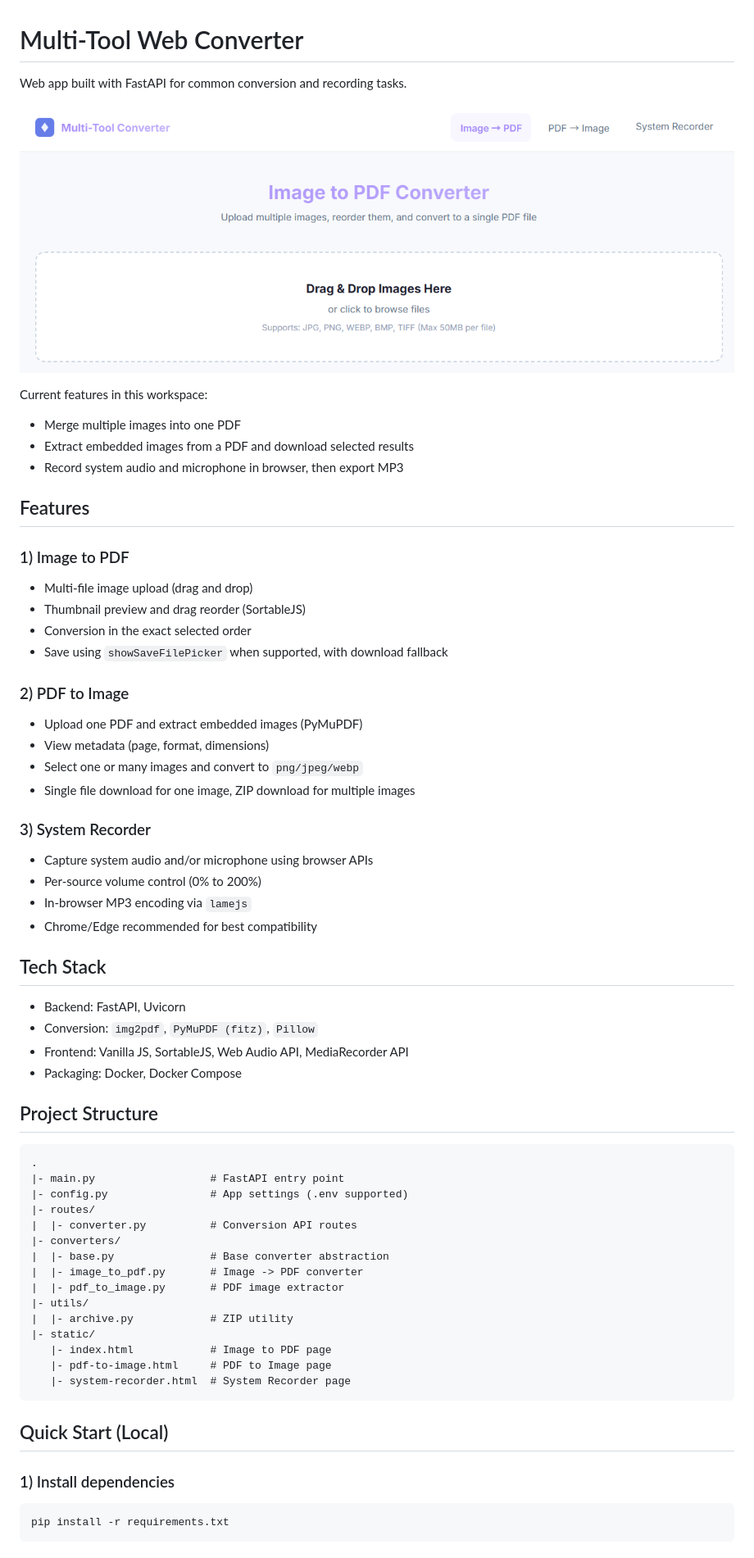
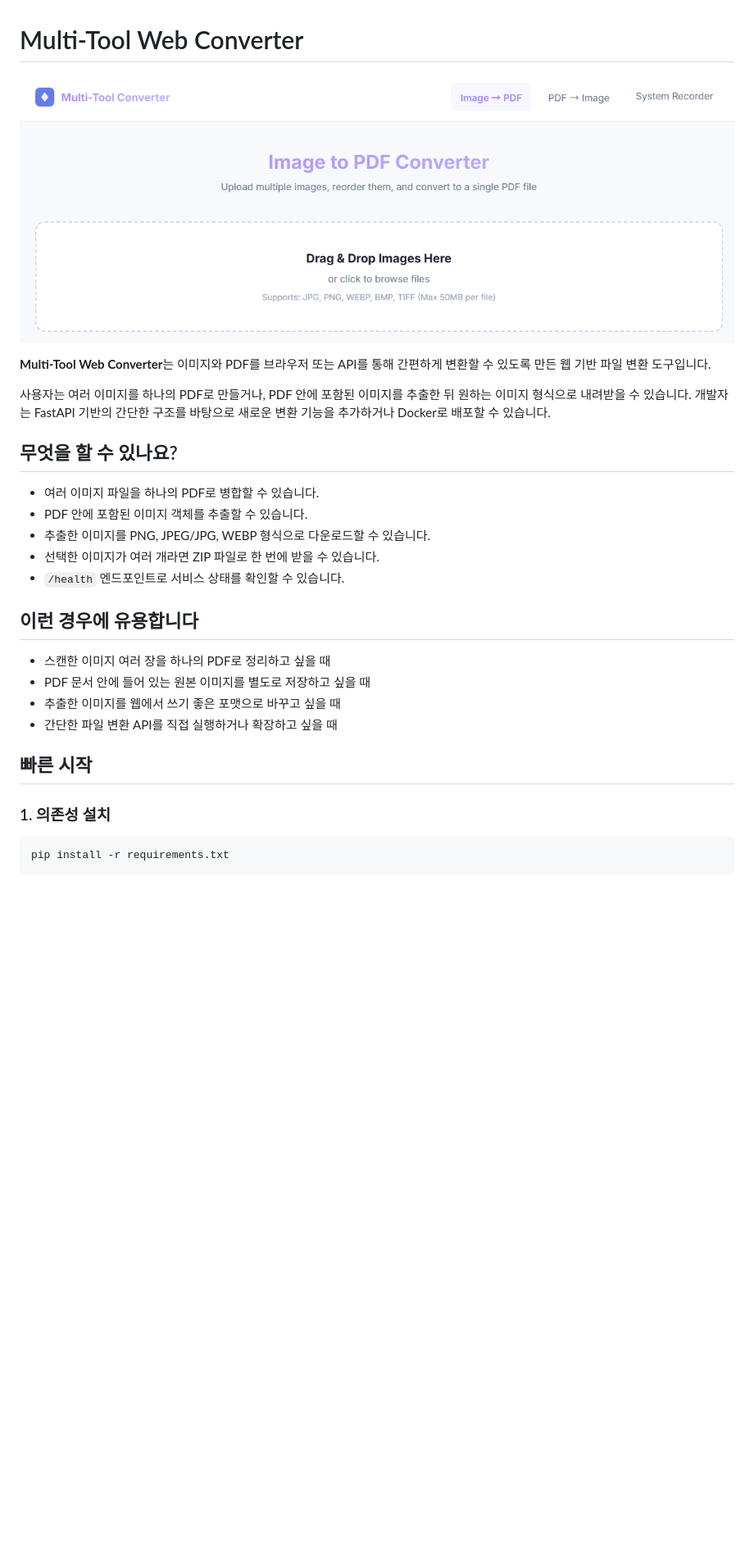
Before and after one commit to 7cmdehdrb/Convert-Master, a Markdown page: README.md, the part around one of its changes. Shown at 82% size. GitHub-like rendering; blank space fills up the shorter version.

````diff
--- a/README.md
+++ b/README.md
@@ -1,64 +1,30 @@
 # Multi-Tool Web Converter
 
-Web app built with FastAPI for common conversion and recording tasks.
+![Multi-Tool Web Converter screenshot](./img.png)
 
-![image](./img.png)
+**Multi-Tool Web Converter**는 이미지와 PDF를 브라우저 또는 API를 통해 간편하게 변환할 수 있도록 만든 웹 기반 파일 변환 도구입니다.
 
-Current features in this workspace:
-- Merge multiple images into one PDF
-- Extract embedded images from a PDF and download selected results
-- Record system audio and microphone in browser, then export MP3
+사용자는 여러 이미지를 하나의 PDF로 만들거나, PDF 안에 포함된 이미지를 추출한 뒤 원하는 이미지 형식으로 내려받을 수 있습니다. 개발자는 FastAPI 기반의 간단한 구조를 바탕으로 새로운 변환 기능을 추가하거나 Docker로 배포할 수 있습니다.
 
-## Features
+## 무엇을 할 수 있나요?
 
-### 1) Image to PDF
-- Multi-file image upload (drag and drop)
-- Thumbnail preview and drag reorder (SortableJS)
-- Conversion in the exact selected order
-- Save using `showSaveFilePicker` when supported, with download fallback
+- 여러 이미지 파일을 하나의 PDF로 병합할 수 있습니다.
+- PDF 안에 포함된 이미지 객체를 추출할 수 있습니다.
+- 추출한 이미지를 PNG, JPEG/JPG, WEBP 형식으로 다운로드할 수 있습니다.
+- 선택한 이미지가 여러 개라면 ZIP 파일로 한 번에 받을 수 있습니다.
+- `/health` 엔드포인트로 서비스 상태를 확인할 수 있습니다.
 
-### 2) PDF to Image
-- Upload one PDF and extract embedded images (PyMuPDF)
-- View metadata (page, format, dimensions)
-- Select one or many images and convert to `png/jpeg/webp`
-- Single file download for one image, ZIP download for multiple images
+## 이런 경우에 유용합니다
 
-### 3) System Recorder
-- Capture system audio and/or microphone using browser APIs
-- Per-source volume control (0% to 200%)
-- In-browser MP3 encoding via `lamejs`
-- Chrome/Edge recommended for best compatibility
+- 스캔한 이미지 여러 장을 하나의 PDF로 정리하고 싶을 때
+- PDF 문서 안에 들어 있는 원본 이미지를 별도로 저장하고 싶을 때
+- 추출한 이미지를 웹에서 쓰기 좋은 포맷으로 바꾸고 싶을 때
+- 간단한 파일 변환 API를 직접 실행하거나 확장하고 싶을 때
 
-## Tech Stack
+## 빠른 시작
 
-- Backend: FastAPI, Uvicorn
-- Conversion: `img2pdf`, `PyMuPDF (fitz)`, `Pillow`
-- Frontend: Vanilla JS, SortableJS, Web Audio API, MediaRecorder API
-- Packaging: Docker, Docker Compose
+### 1. 의존성 설치
 
-## Project Structure
-
-```text
-.
-|- main.py                  # FastAPI entry point
-|- config.py                # App settings (.env supported)
-|- routes/
-|  |- converter.py          # Conversion API routes
-|- converters/
-|  |- base.py               # Base converter abstraction
-|  |- image_to_pdf.py       # Image -> PDF converter
-|  |- pdf_to_image.py       # PDF image extractor
-|- utils/
-|  |- archive.py            # ZIP utility
-|- static/
-   |- index.html            # Image to PDF page
-   |- pdf-to-image.html     # PDF to Image page
-   |- system-recorder.html  # System Recorder page
-```
-
-## Quick Start (Local)
-
-### 1) Install dependencies
 ```bash
 pip install -r requirements.txt
 ```
````
Also changed, not shown: other parts of README.md (+36 -38 lines), docs/DIRECTORY_STRUCTURE.md (added, +196 -0 lines), docs/PROJECT_OVERVIEW.md (added, +99 -0 lines).
